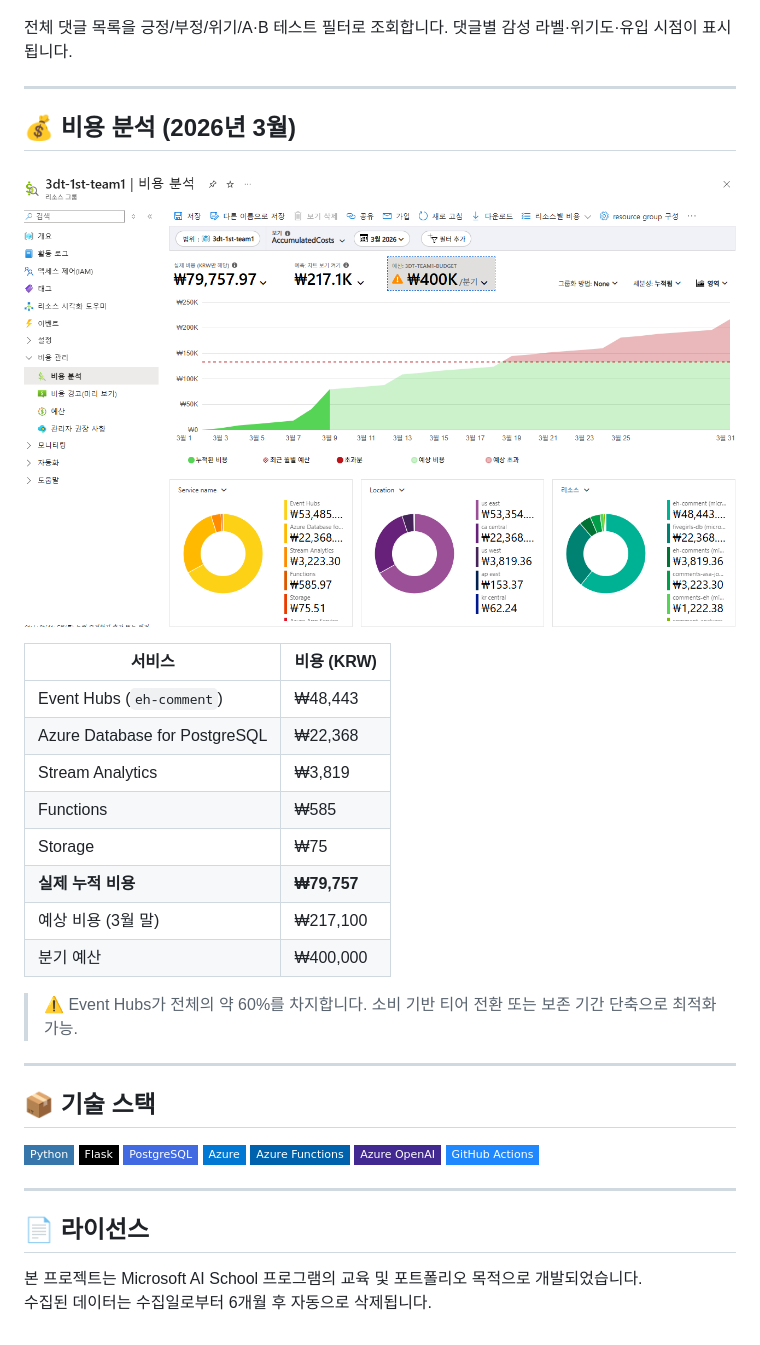
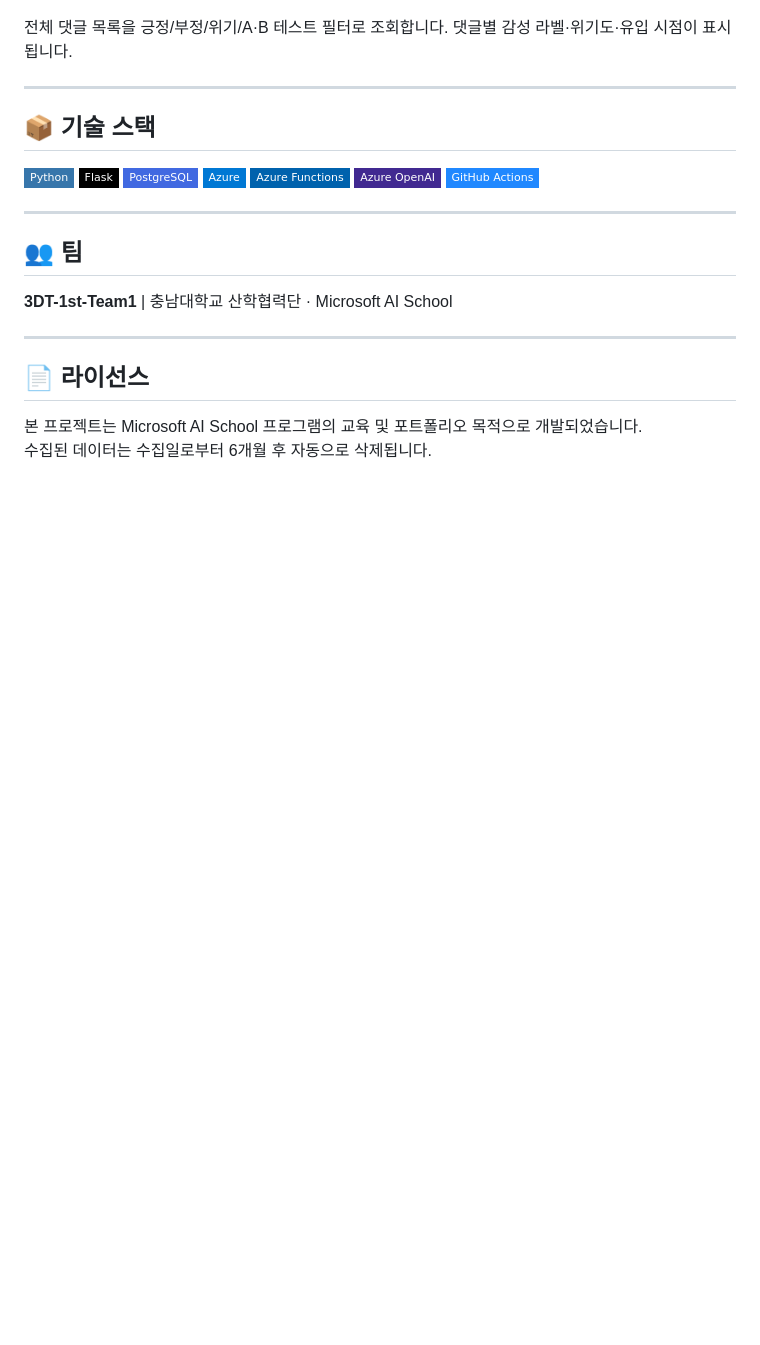
Before and after one commit to bagg8234-lab/Azure-Sentiment-Analysis-Pipeline, a Markdown page: README.md, the part around one of its changes. Rendered like a GitHub page; badges without logos; blank space fills up the shorter version.

```diff
--- a/README.md
+++ b/README.md
@@ -193,25 +189,6 @@ KO · EN 다국어 지원. 역할 기반 접근 제어(브랜드 마케터 / 대
 
 
 
-## 💰 비용 분석 (2026년 3월)
-
-![비용 분석](./image/260310104300_비용.png)
-
-| 서비스 | 비용 (KRW) |
-|--------|-----------|
-| Event Hubs (`eh-comment`) | ₩48,443 |
-| Azure Database for PostgreSQL | ₩22,368 |
-| Stream Analytics | ₩3,819 |
-| Functions | ₩585 |
-| Storage | ₩75 |
-| **실제 누적 비용** | **₩79,757** |
-| 예상 비용 (3월 말) | ₩217,100 |
-| 분기 예산 | ₩400,000 |
-
-> ⚠️ Event Hubs가 전체의 약 60%를 차지합니다. 소비 기반 티어 전환 또는 보존 기간 단축으로 최적화 가능.
-
----
-
 ## 📦 기술 스택
 
 ![Python](https://img.shields.io/badge/Python-3776AB?style=flat-square&logo=python&logoColor=white)
@@ -224,6 +201,11 @@ KO · EN 다국어 지원. 역할 기반 접근 제어(브랜드 마케터 / 대
 
 ---
 
+## 👥 팀
+
+**3DT-1st-Team1** | 충남대학교 산학협력단 · Microsoft AI School
+
+---
 
 ## 📄 라이선스
 
```
Also changed, not shown: other parts of README.md (+16 -20 lines).
